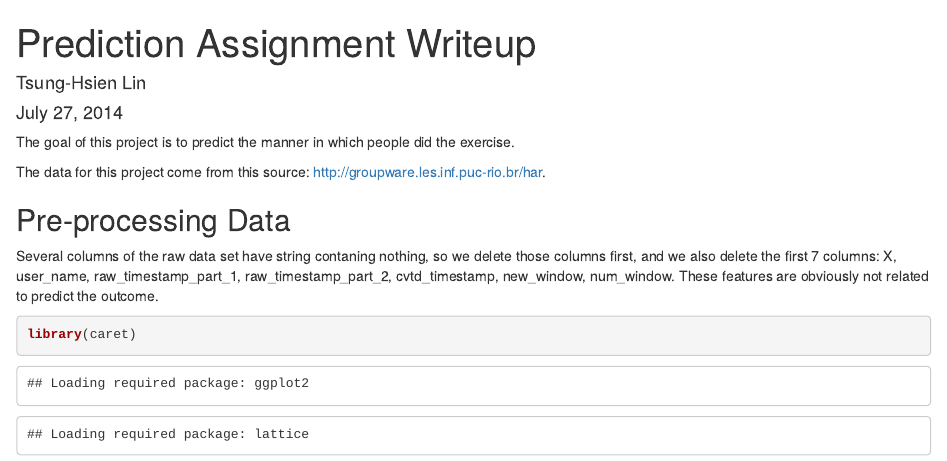
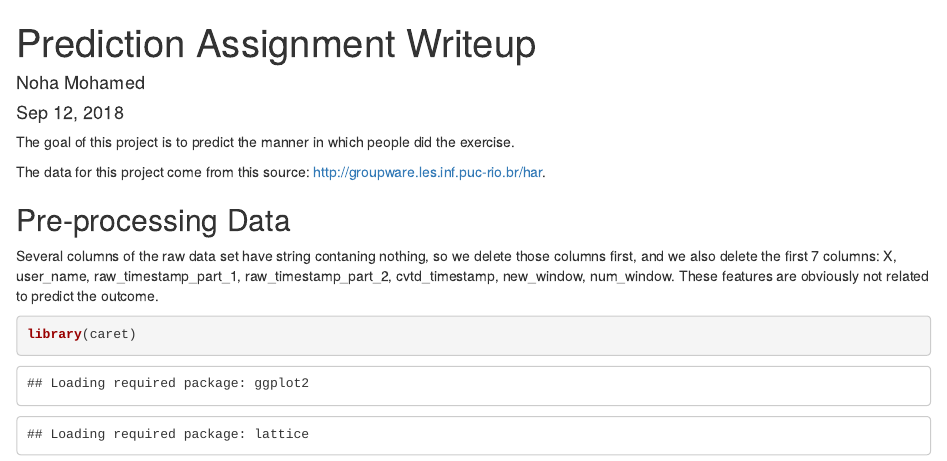
Before and after one commit to NohaMohamed244/prediction-assignment, an R Markdown document (Prediction Assignment Writeup.Rmd): the page in a window 1100 px wide, from its top. Rendered offline with R 4.5, knitr and Pandoc, with nearby package versions; some code elsewhere in the file could not run offline.

Commit message:
Update Prediction Assignment Writeup.Rmd

```diff
--- a/Prediction Assignment Writeup.Rmd
+++ b/Prediction Assignment Writeup.Rmd
@@ -1,7 +1,7 @@
 ---
 title: "Prediction Assignment Writeup"
-author: "Tsung-Hsien Lin"
-date: "July 27, 2014"
+author: "Noha Mohamed"
+date: "Sep 12, 2018"
 output: html_document
 ---
 
```
